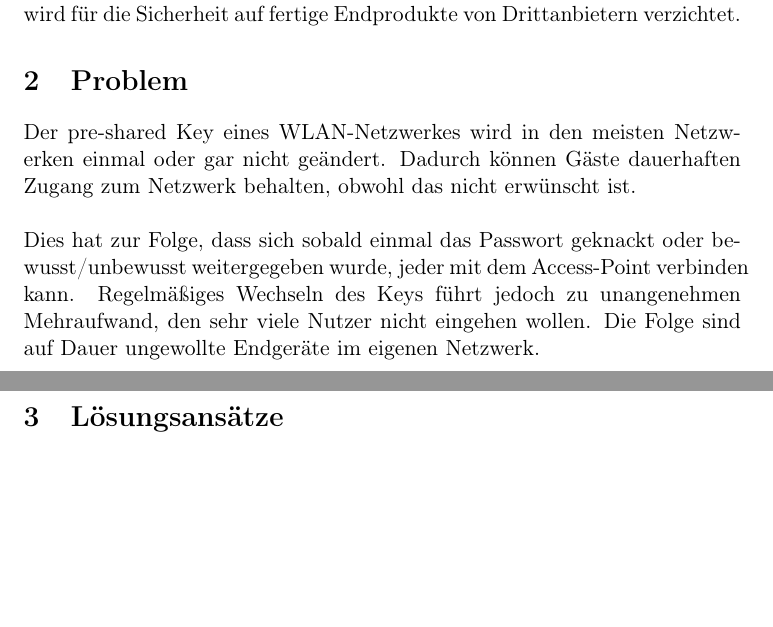
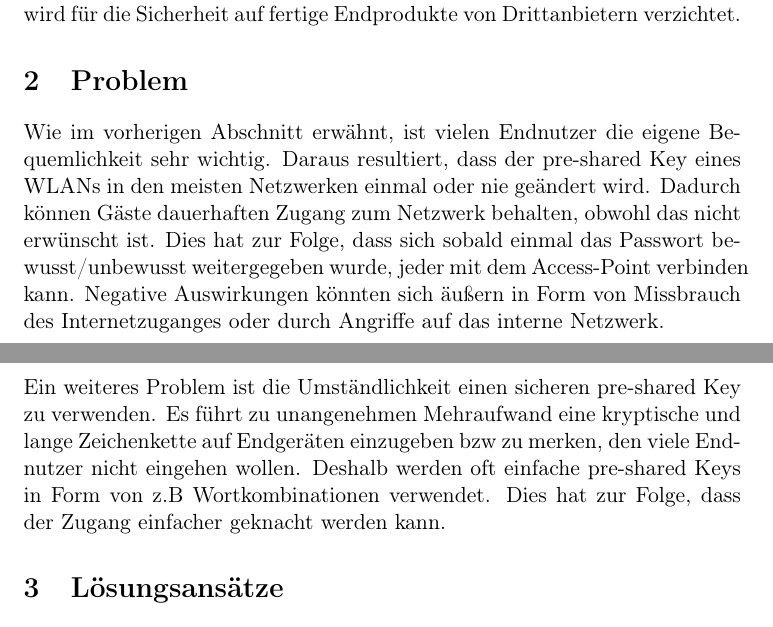
Before and after one commit to 1xca/Raspi-AP, a LaTeX document (LaTeX/ProjektSkizze.tex): two parts of pages 1 and 2 of 5, joined at a grey line, cut so that both start at the same text, the shorter picture padded with empty space. Compiled offline with pdfLaTeX.

Commit message:
Changed "Problem" Paragraph

```diff
--- a/LaTeX/ProjektSkizze.tex
+++ b/LaTeX/ProjektSkizze.tex
@@ -25,8 +25,9 @@
 	Da die geschilderten Umstände den Verfassern dieses Dokumentes nicht fremd sind, soll mit diesem Projekt eine eigenständige Lösung erstellt werden. Der Fokus liegt auf einfacher Bedienung und komfortabler Sicherheit. Weiterhin wird für die Sicherheit auf fertige Endprodukte von Drittanbietern verzichtet.
 
 	\section{Problem}
-	Der pre-shared Key eines WLAN-Netzwerkes wird in den meisten Netzwerken einmal oder gar nicht geändert. Dadurch können Gäste dauerhaften Zugang zum Netzwerk behalten, obwohl das nicht erwünscht ist.  \\ \\
-	Dies hat zur Folge, dass sich sobald einmal das Passwort geknackt oder bewusst/unbewusst weitergegeben wurde, jeder mit dem Access-Point verbinden kann. Regelmäßiges Wechseln des Keys führt jedoch zu unangenehmen Mehraufwand, den sehr viele Nutzer nicht eingehen wollen. Die Folge sind auf Dauer ungewollte Endgeräte im eigenen Netzwerk.
+		Wie im vorherigen Abschnitt erwähnt, ist vielen Endnutzer die eigene Bequemlichkeit sehr wichtig. Daraus resultiert, dass der pre-shared Key eines WLANs in den meisten Netzwerken einmal oder nie geändert wird. Dadurch können Gäste dauerhaften Zugang zum Netzwerk behalten, obwohl das nicht erwünscht ist.
+	Dies hat zur Folge, dass sich sobald einmal das Passwort  bewusst/unbewusst weitergegeben wurde, jeder mit dem Access-Point verbinden kann. Negative Auswirkungen könnten sich äußern in Form von Missbrauch des Internetzuganges oder durch Angriffe auf das interne Netzwerk. \\ \\
+	Ein weiteres Problem ist die Umständlichkeit einen sicheren pre-shared Key zu verwenden. Es führt zu unangenehmen Mehraufwand eine kryptische und lange Zeichenkette auf Endgeräten einzugeben bzw zu merken, den viele Endnutzer nicht eingehen wollen. Deshalb werden oft einfache pre-shared Keys in Form von z.B Wortkombinationen verwendet. Dies hat zur Folge, dass der Zugang einfacher geknacht werden kann.
 
 	\section{Lösungsansätze}
 	Ein Lösungsansatz stellt ein sich automatisch oder auf Tastendruck ändernder pre-shared Key dar. Der Key wird jeden Montag morgen um 03:00 Uhr automatisch durch einen Cron-Job gewechselt. Der Taster kann zusätzlich betätigt werden, falls das Passwort sofort geändert werden soll. \\
```
